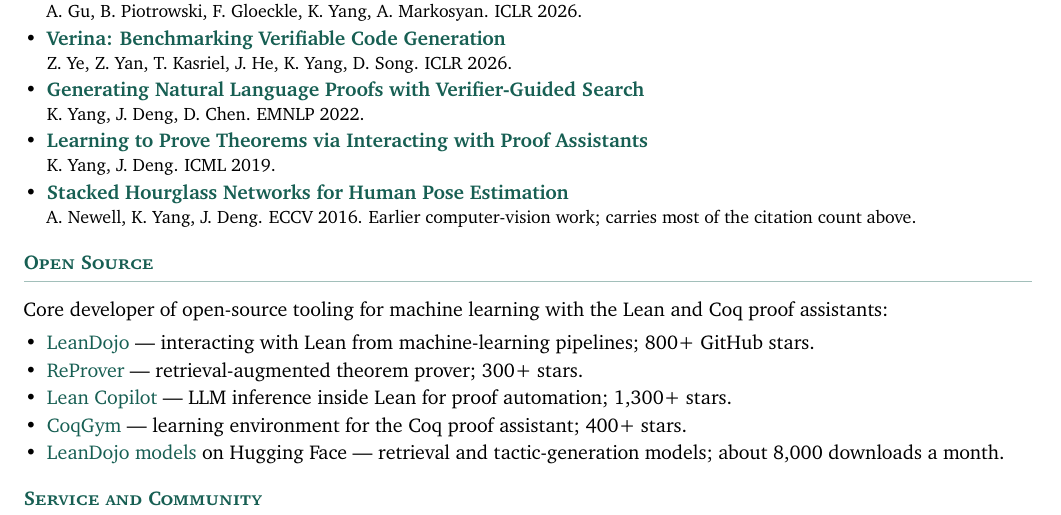
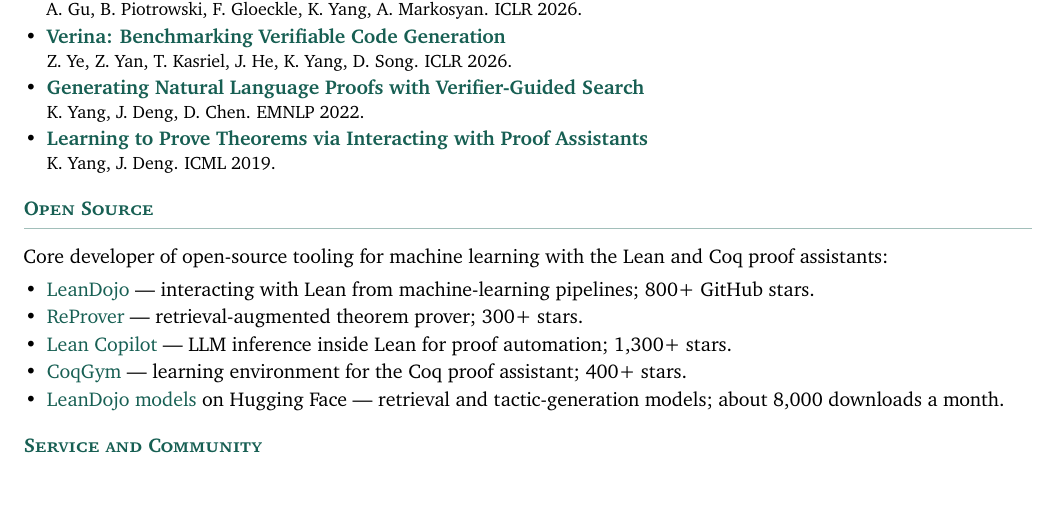
Before and after one commit to yangky11/yangky11.github.io, a LaTeX CV (resume/Kaiyu_Yang_Resume.tex): part of page 2 of 2, cut so that both start at the same text. Compiled offline with pdfLaTeX.

Commit message:
Drop Stacked Hourglass from resume publication list
Co-Authored-By: Claude Fable 5 <noreply@anthropic.com>

```diff
--- a/resume/Kaiyu_Yang_Resume.tex
+++ b/resume/Kaiyu_Yang_Resume.tex
@@ -133,9 +133,6 @@
   \pub{Learning to Prove Theorems via Interacting with Proof Assistants}
       {K.~Yang, J.~Deng. ICML 2019.}
       {https://arxiv.org/abs/1905.09381}
-  \pub{Stacked Hourglass Networks for Human Pose Estimation}
-      {A.~Newell, K.~Yang, J.~Deng. ECCV 2016. Earlier computer-vision work; carries most of the citation count above.}
-      {https://arxiv.org/abs/1603.06937}
 \end{itemize}
 
 \section{Open Source}
```
Also changed, not shown: data/Kaiyu_Yang_Resume.pdf.
